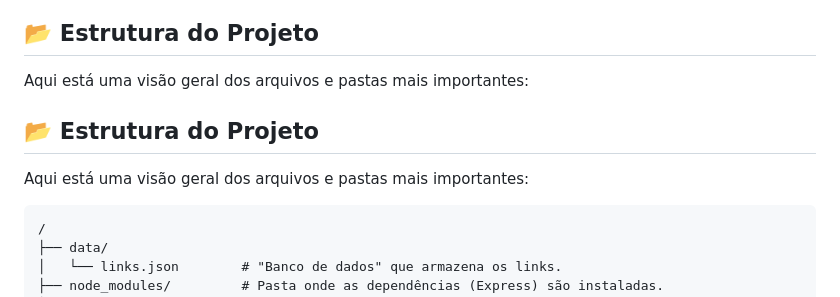
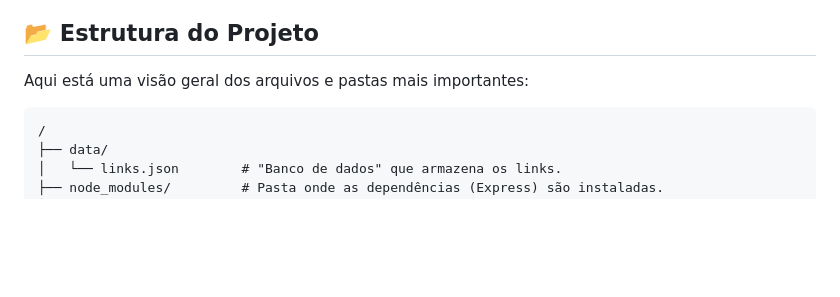
Before and after one commit to Bytt13/Linktree, a Markdown page: README.md, the part around the change. Drawn GitHub-style; blank space fills up the shorter version.

````diff
--- a/README.md
+++ b/README.md
@@ -74,10 +74,6 @@ Para rodar este projeto em sua máquina, siga os passos abaixo.
 
 Aqui está uma visão geral dos arquivos e pastas mais importantes:
 
-## 📂 Estrutura do Projeto
-
-Aqui está uma visão geral dos arquivos e pastas mais importantes:
-
 ```text
 /
 ├── data/
````
